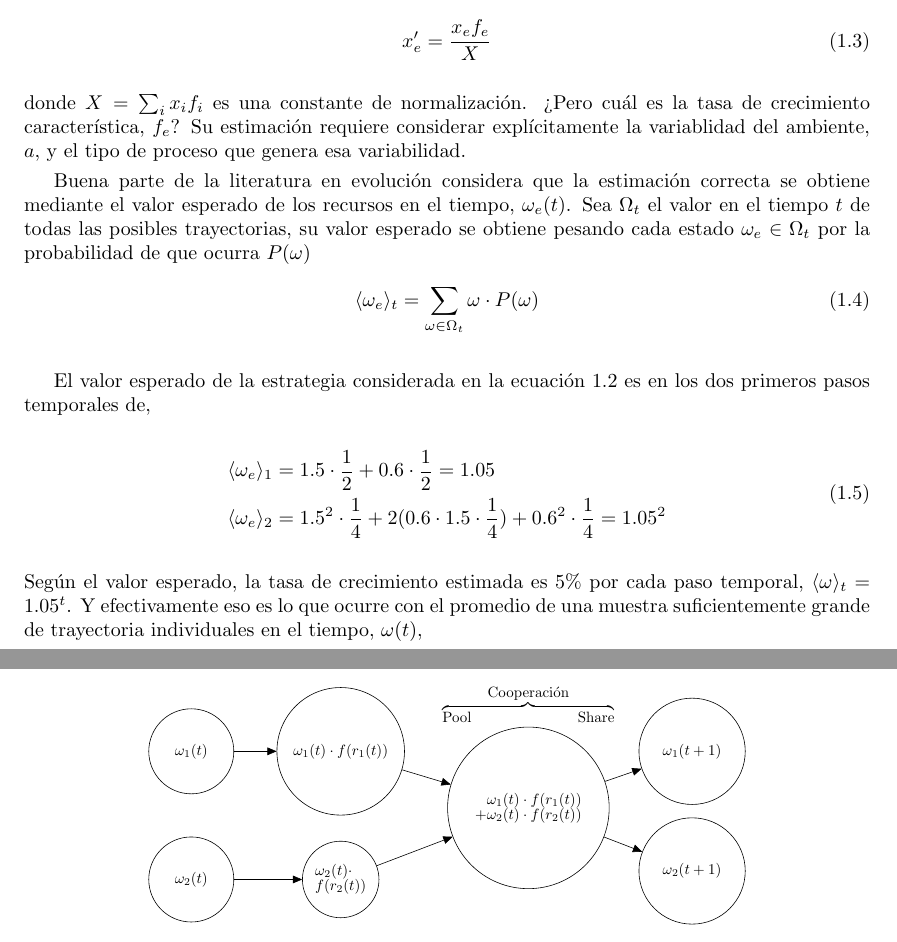
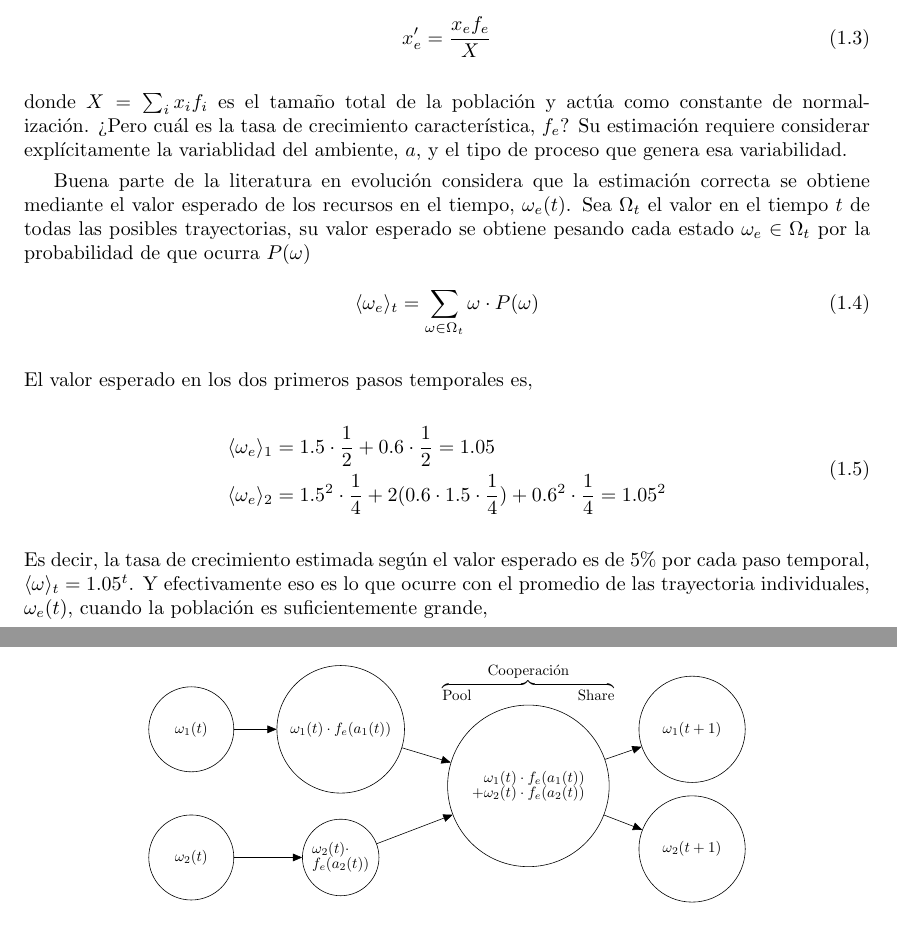
Before and after one commit to glandfried/tesis, a LaTeX book (doc.tex): two parts of pages 6 and 8 of 51, joined at a grey line, cut so that both start at the same text. Compiled offline with pdfLaTeX.

Commit message:
Tesis: cambios menores

```diff
--- a/doc.tex
+++ b/doc.tex
@@ -158,7 +158,7 @@ Según el modelo estándar de evolución, conocido como \emph{replicator dynamic
 \begin{equation} \label{eq:replicator_dynamic}
 x_e^\prime = \frac{x_e f_e}{X}
 \end{equation}
-donde $X=\sum_i x_i f_i$ es una constante de normalización.
+donde $X=\sum_i x_i f_i$ es el tamaño total de la población y actúa como constante de normalización.
 ¿Pero cuál es la tasa de crecimiento característica, $f_e$?
 Su estimación requiere considerar explícitamente la variablidad del ambiente, $a$, y el tipo de proceso que genera esa variabilidad.
 
@@ -166,22 +166,23 @@ Su estimación requiere considerar explícitamente la variablidad del ambiente,
 
 Buena parte de la literatura en evolución considera que la estimación correcta se obtiene mediante el valor esperado de los recursos en el tiempo, $\omega_e(t)$.
 Sea $\Omega_t$ el valor en el tiempo $t$ de todas las posibles trayectorias, su valor esperado se obtiene pesando cada estado $\omega_e \in \Omega_t$ por la probabilidad de que ocurra $P(\omega)$
+%
 \begin{equation}
 \langle \omega_e \rangle_t = \sum_{\omega \in \Omega_t} \omega \cdot  P(\omega)
 \end{equation}
-
-% Parrafo
-
-El valor esperado de la estrategia considerada en la ecuación \ref{eq:estrategia_base} es en los dos primeros pasos temporales de,
+%
+El valor esperado en los dos primeros pasos temporales es,
+%
 \begin{equation}
 \begin{split}
 \langle \omega_e \rangle_1 & = 1.5 \cdot \frac{1}{2} + 0.6 \cdot  \frac{1}{2} = 1.05 \\
 \langle \omega_e \rangle_2 &=  1.5^2 \cdot \frac{1}{4} + 2 (0.6 \cdot 1.5 \cdot \frac{1}{4} ) + 0.6^2 \cdot \frac{1}{4}= 1.05^2
 \end{split}
 \end{equation}
-Según el valor esperado, la tasa de crecimiento estimada es $5\%$ por cada paso temporal, $\langle \omega \rangle_t = 1.05^t$.
-Y efectivamente eso es lo que ocurre con el promedio de una muestra suficientemente grande de trayectoria individuales en el tiempo, $\omega(t)$,
-
+%
+Es decir, la tasa de crecimiento estimada según el valor esperado es de $5\%$ por cada paso temporal, $\langle \omega \rangle_t = 1.05^t$.
+Y efectivamente eso es lo que ocurre con el promedio de las trayectoria individuales, $\omega_e(t)$, cuando la población es suficientemente grande,
+%
 \begin{figure}[H]
     \centering
     \begin{subfigure}[b]{0.45\textwidth}
@@ -270,10 +271,10 @@ La estrategia consiste en repartir los recursos en partes iguales luego de cada
     \node[latent, minimum size=2cm ] (x1_0) {$\omega_1(t)$} ;
     \node[latent, below=of x1_0, minimum size=2cm ] (x2_0) {$\omega_2(t)$} ;
 
-    \node[latent, right=of x1_0, minimum size=3cm ] (x1_0g) {$ \omega_1(t)\cdot f(r_1(t))$} ;
-    \node[latent, right=of x2_0, minimum size=1.8cm, xshift=0.6cm , align=left] (x2_0g) {$\omega_2(t)\cdot$\\$f(r_2(t))$} ;
-
-    \node[latent, right=of x1_0g, minimum size=3.8cm, yshift=-1.33cm, align=right] (x_0) {$\omega_1(t)\cdot f(r_1(t))$\\$+\omega_2(t)\cdot f(r_2(t))$ } ;
+    \node[latent, right=of x1_0, minimum size=3cm ] (x1_0g) {$ \omega_1(t)\cdot f_e(a_1(t))$} ;
+    \node[latent, right=of x2_0, minimum size=1.8cm, xshift=0.6cm , align=left] (x2_0g) {$\omega_2(t)\cdot$\\$f_e(a_2(t))$} ;
+
+    \node[latent, right=of x1_0g, minimum size=3.8cm, yshift=-1.33cm, align=right] (x_0) {$\omega_1(t)\cdot f_e(a_1(t))$\\$+\omega_2(t)\cdot f_e(a_2(t))$ } ;
 
     \node[const, above=of x_0] (nx_0) {$\overbrace{\text{Pool}\hspace{2.5cm}\text{Share}}^{\text{\normalsize Cooperaci\'on}}$} ;
 
```
Also changed, not shown: doc.tex (12 more changed lines).
